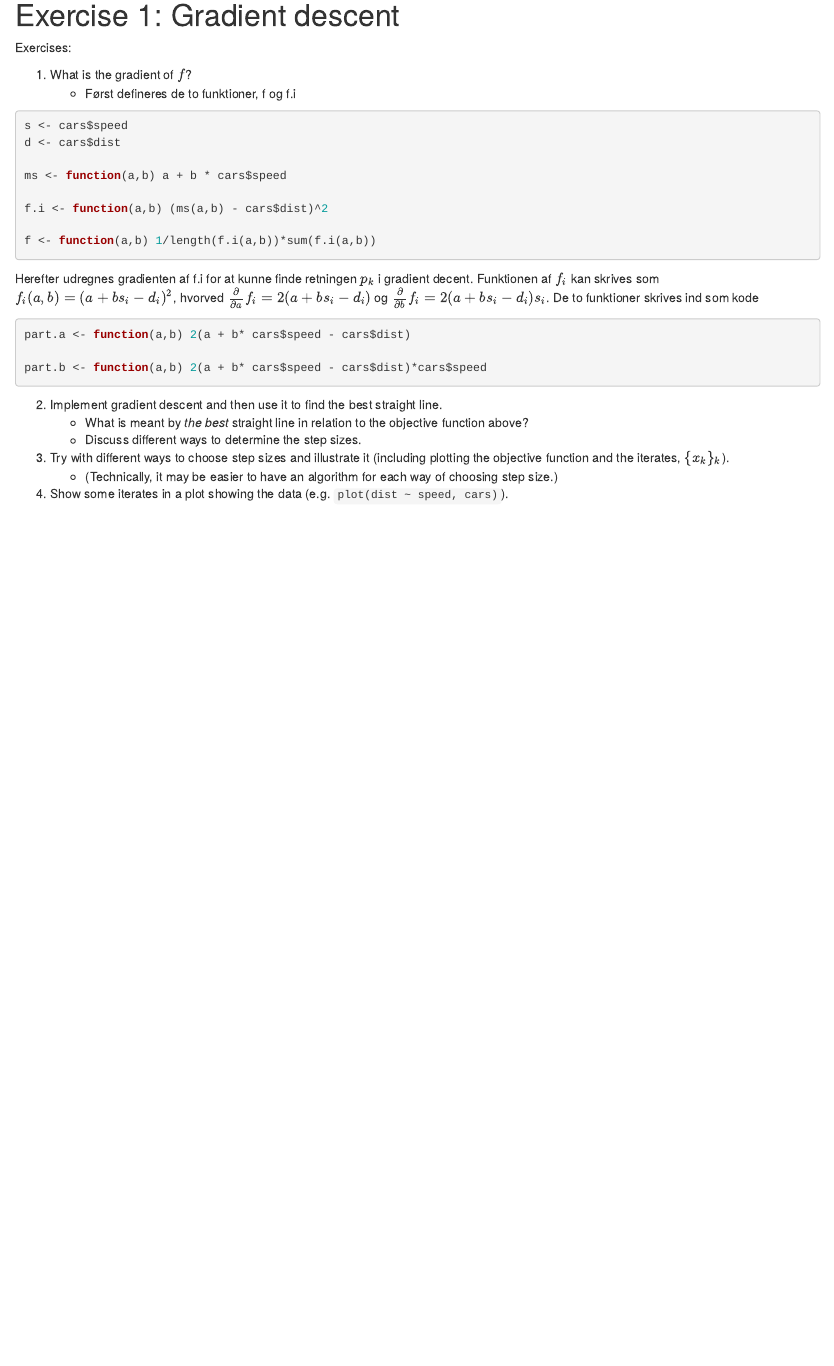
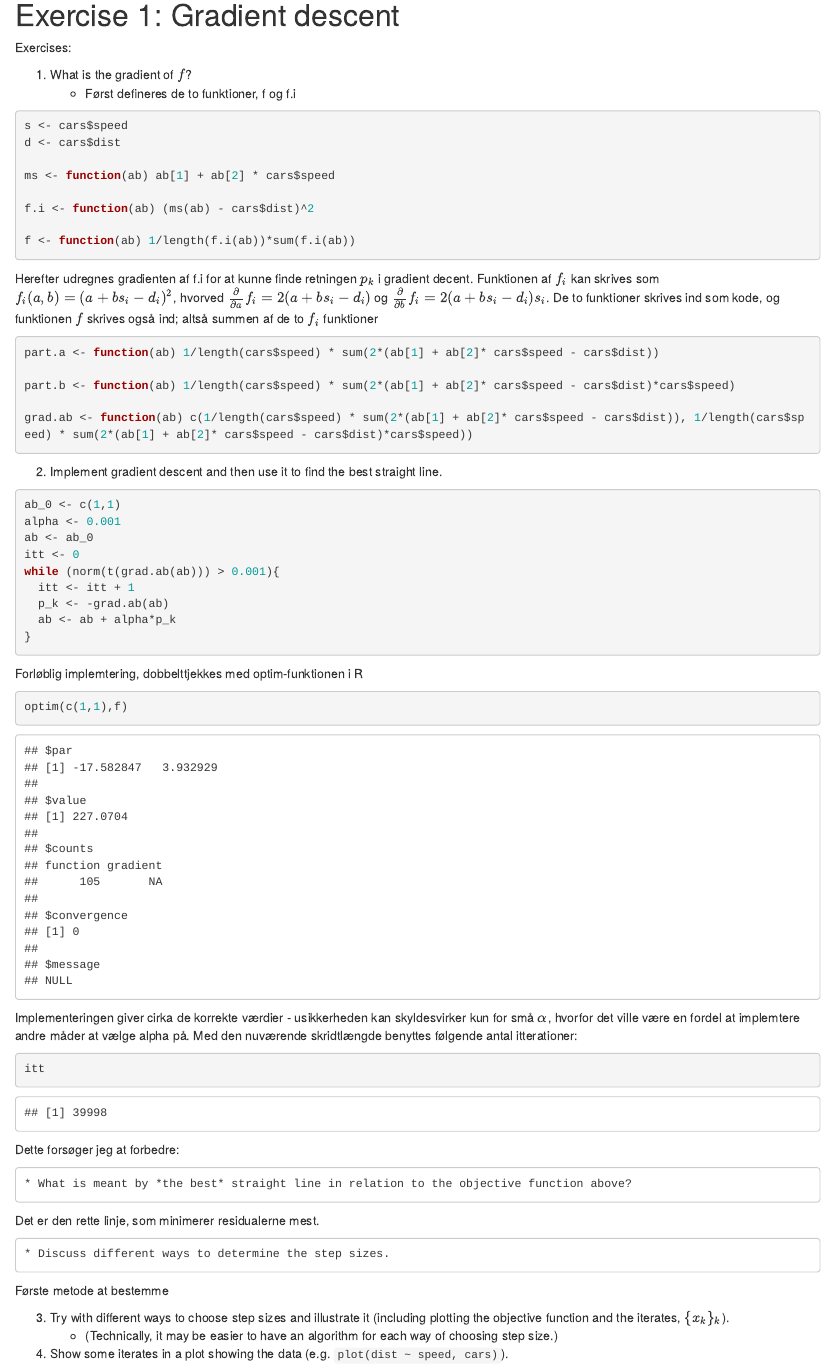
Before and after one commit to rskDam/5217b, an R Markdown document (BJ.Rmd): the page in a window 1100 px wide, from 1270 px down. Rendered offline with R 4.5, knitr and Pandoc, with nearby package versions.

Commit message:
hyggehejsa

````diff
--- a/BJ.Rmd
+++ b/BJ.Rmd
@@ -46,27 +46,52 @@ Exercises:
 s <- cars$speed
 d <- cars$dist
 
-ms <- function(a,b) a + b * cars$speed
+ms <- function(ab) ab[1] + ab[2] * cars$speed
 
-f.i <- function(a,b) (ms(a,b) - cars$dist)^2
+f.i <- function(ab) (ms(ab) - cars$dist)^2
 
-f <- function(a,b) 1/length(f.i(a,b))*sum(f.i(a,b))
+f <- function(ab) 1/length(f.i(ab))*sum(f.i(ab))
 ```
 
 Herefter udregnes gradienten af f.i for at kunne finde retningen $p_k$ i gradient decent.
-Funktionen af $f_i$ kan skrives som $f_i(a,b)=(a+bs_i - d_i)^2$, hvorved $\frac{\partial}{\partial a}f_i = 2(a + b s_i - d_i)$ og $\frac{\partial}{\partial b}f_i = 2(a + b s_i - d_i)s_i$. De to funktioner skrives ind som kode
+Funktionen af $f_i$ kan skrives som $f_i(a,b)=(a+bs_i - d_i)^2$, hvorved $\frac{\partial}{\partial a}f_i = 2(a + b s_i - d_i)$ og $\frac{\partial}{\partial b}f_i = 2(a + b s_i - d_i)s_i$. De to funktioner skrives ind som kode, og funktionen $f$ skrives også ind; altså summen af de to $f_i$ funktioner
 ```{r}
-part.a <- function(a,b) 2(a + b* cars$speed - cars$dist)
+part.a <- function(ab) 1/length(cars$speed) * sum(2*(ab[1] + ab[2]* cars$speed - cars$dist))
 
-part.b <- function(a,b) 2(a + b* cars$speed - cars$dist)*cars$speed
+part.b <- function(ab) 1/length(cars$speed) * sum(2*(ab[1] + ab[2]* cars$speed - cars$dist)*cars$speed)
 
+grad.ab <- function(ab) c(1/length(cars$speed) * sum(2*(ab[1] + ab[2]* cars$speed - cars$dist)), 1/length(cars$speed) * sum(2*(ab[1] + ab[2]* cars$speed - cars$dist)*cars$speed))
 
 ```
 
+2. Implement gradient descent and then use it to find the best straight line.
+```{r}
+ab_0 <- c(1,1)
+alpha <- 0.001
+ab <- ab_0
+itt <- 0
+while (norm(t(grad.ab(ab))) > 0.001){
+  itt <- itt + 1
+  p_k <- -grad.ab(ab)
+  ab <- ab + alpha*p_k
+}
+```
+Forløblig implemtering, dobbelttjekkes med optim-funktionen i R
+```{r}
+optim(c(1,1),f)
+```
+Implementeringen giver cirka de korrekte værdier - usikkerheden kan skyldesvirker kun for små $\alpha$, hvorfor det ville være en fordel at implemtere andre måder at vælge alpha på. Med den nuværende skridtlængde benyttes følgende antal itterationer:
+```{r}
+itt
+```
+Dette forsøger jeg at forbedre:
 
-2. Implement gradient descent and then use it to find the best straight line.
     * What is meant by *the best* straight line in relation to the objective function above?
+Det er den rette linje, som minimerer residualerne mest.
+
     * Discuss different ways to determine the step sizes.
+Første metode at bestemme
+
 3. Try with different ways to choose step sizes and illustrate it (including plotting the objective function and the iterates, $\{x_k\}_k$).
     * (Technically, it may be easier to have an algorithm for each way of choosing step size.)
 4. Show some iterates in a plot showing the data (e.g. `plot(dist ~ speed, cars)`).
````
